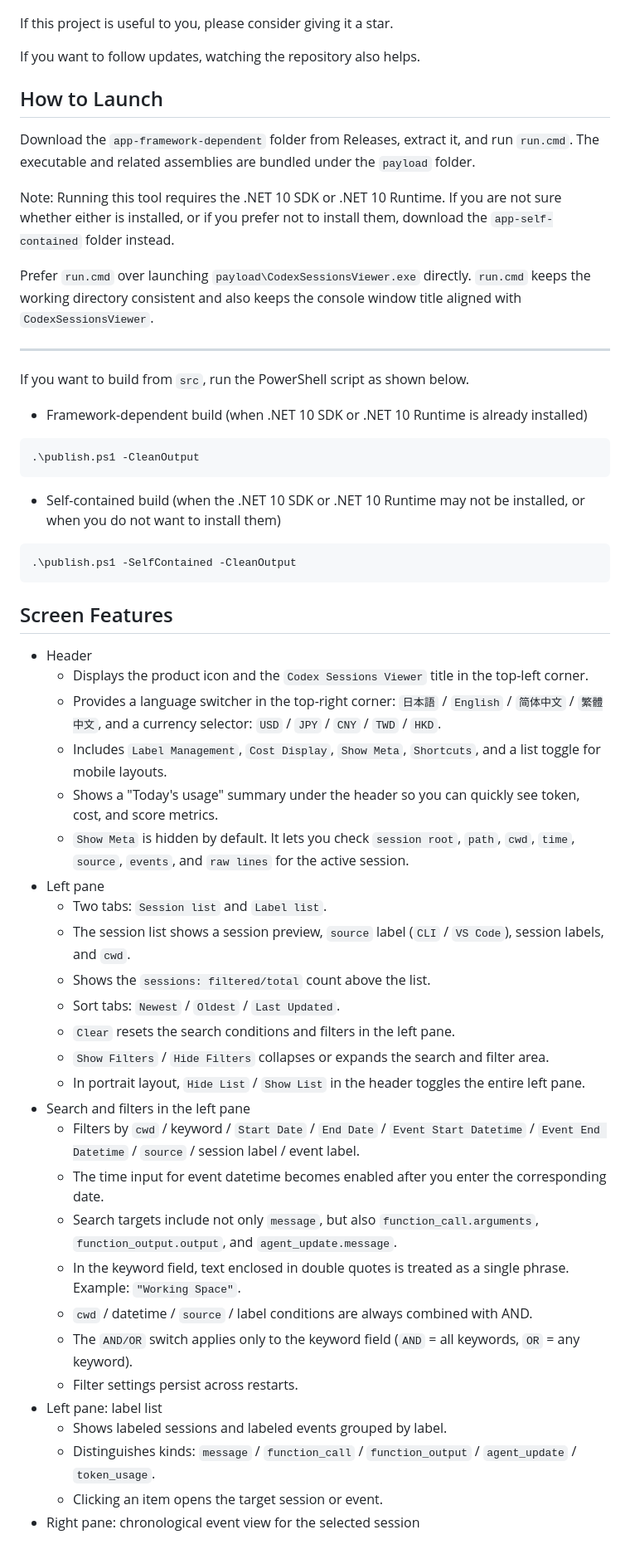
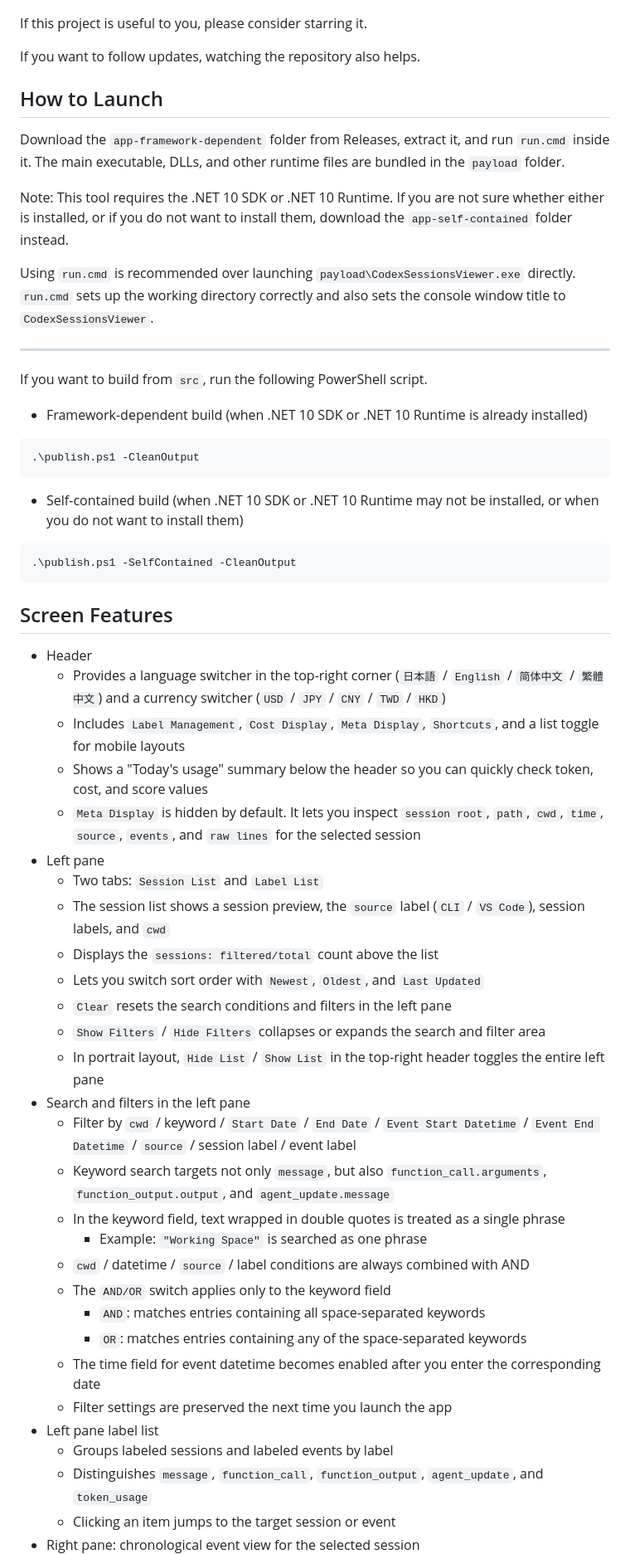
Before and after one commit to ochtum/CodexSessionsViewer, a Markdown page: README_en.md, the part around one of its changes. Shown at 83% size. Drawn GitHub-style.

````diff
--- a/README_en.md
+++ b/README_en.md
@@ -24,21 +26,21 @@ Codex Sessions Viewer is a local viewer for listing, inspecting, and searching t
 
 ![image](/image/00003.jpg)
 
-If this project is useful to you, please consider giving it a star.
+If this project is useful to you, please consider starring it.
 
 If you want to follow updates, watching the repository also helps.
 
 ## How to Launch
 
-Download the `app-framework-dependent` folder from Releases, extract it, and run `run.cmd`. The executable and related assemblies are bundled under the `payload` folder.
+Download the `app-framework-dependent` folder from Releases, extract it, and run `run.cmd` inside it. The main executable, DLLs, and other runtime files are bundled in the `payload` folder.
 
-Note: Running this tool requires the .NET 10 SDK or .NET 10 Runtime. If you are not sure whether either is installed, or if you prefer not to install them, download the `app-self-contained` folder instead.
+Note: This tool requires the .NET 10 SDK or .NET 10 Runtime. If you are not sure whether either is installed, or if you do not want to install them, download the `app-self-contained` folder instead.
 
-Prefer `run.cmd` over launching `payload\CodexSessionsViewer.exe` directly. `run.cmd` keeps the working directory consistent and also keeps the console window title aligned with `CodexSessionsViewer`.
+Using `run.cmd` is recommended over launching `payload\CodexSessionsViewer.exe` directly. `run.cmd` sets up the working directory correctly and also sets the console window title to `CodexSessionsViewer`.
 
 ---
 
-If you want to build from `src`, run the PowerShell script as shown below.
+If you want to build from `src`, run the following PowerShell script.
 
 - Framework-dependent build (when .NET 10 SDK or .NET 10 Runtime is already installed)
 
@@ -46,7 +48,7 @@ If you want to build from `src`, run the PowerShell script as shown below.
 .\publish.ps1 -CleanOutput
 ```
 
-- Self-contained build (when the .NET 10 SDK or .NET 10 Runtime may not be installed, or when you do not want to install them)
+- Self-contained build (when .NET 10 SDK or .NET 10 Runtime may not be installed, or when you do not want to install them)
 
 ```powershell
 .\publish.ps1 -SelfContained -CleanOutput
@@ -55,29 +57,31 @@ If you want to build from `src`, run the PowerShell script as shown below.
 ## Screen Features
 
 - Header
-  - Displays the product icon and the `Codex Sessions Viewer` title in the top-left corner.
-  - Provides a language switcher in the top-right corner: `日本語` / `English` / `简体中文` / `繁體中文`, and a currency selector: `USD` / `JPY` / `CNY` / `TWD` / `HKD`.
-  - Includes `Label Management`, `Cost Display`, `Show Meta`, `Shortcuts`, and a list toggle for mobile layouts.
-  - Shows a "Today's usage" summary under the header so you can quickly see token, cost, and score metrics.
-  - `Show Meta` is hidden by default. It lets you check `session root`, `path`, `cwd`, `time`, `source`, `events`, and `raw lines` for the active session.
+  - Provides a language switcher in the top-right corner (`日本語` / `English` / `简体中文` / `繁體中文`) and a currency switcher (`USD` / `JPY` / `CNY` / `TWD` / `HKD`)
+  - Includes `Label Management`, `Cost Display`, `Meta Display`, `Shortcuts`, and a list toggle for mobile layouts
+  - Shows a "Today's usage" summary below the header so you can quickly check token, cost, and score values
+  - `Meta Display` is hidden by default. It lets you inspect `session root`, `path`, `cwd`, `time`, `source`, `events`, and `raw lines` for the selected session
 - Left pane
-  - Two tabs: `Session list` and `Label list`.
-  - The session list shows a session preview, `source` label (`CLI` / `VS Code`), session labels, and `cwd`.
-  - Shows the `sessions: filtered/total` count above the list.
-  - Sort tabs: `Newest` / `Oldest` / `Last Updated`.
-  - `Clear` resets the search conditions and filters in the left pane.
-  - `Show Filters` / `Hide Filters` collapses or expands the search and filter area.
-  - In portrait layout, `Hide List` / `Show List` in the header toggles the entire left pane.
+  - Two tabs: `Session List` and `Label List`
+  - The session list shows a session preview, the `source` label (`CLI` / `VS Code`), session labels, and `cwd`
+  - Displays the `sessions: filtered/total` count above the list
+  - Lets you switch sort order with `Newest`, `Oldest`, and `Last Updated`
+  - `Clear` resets the search conditions and filters in the left pane
+  - `Show Filters` / `Hide Filters` collapses or expands the search and filter area
+  - In portrait layout, `Hide List` / `Show List` in the top-right header toggles the entire left pane
 - Search and filters in the left pane
-  - Filters by `cwd` / keyword / `Start Date` / `End Date` / `Event Start Datetime` / `Event End Datetime` / `source` / session label / event label.
-  - The time input for event datetime becomes enabled after you enter the corresponding date.
-  - Search targets include not only `message`, but also `function_call.arguments`, `function_output.output`, and `agent_update.message`.
-  - In the keyword field, text enclosed in double quotes is treated as a single phrase. Example: `"Working Space"`.
-  - `cwd` / datetime / `source` / label conditions are always combined with AND.
-  - The `AND/OR` switch applies only to the keyword field (`AND` = all keywords, `OR` = any keyword).
-  - Filter settings persist across restarts.
-- Left pane: label list
-  - Shows labeled sessions and labeled events grouped by label.
-  - Distinguishes kinds: `message` / `function_call` / `function_output` / `agent_update` / `token_usage`.
-  - Clicking an item opens the target session or event.
+  - Filter by `cwd` / keyword / `Start Date` / `End Date` / `Event Start Datetime` / `Event End Datetime` / `source` / session label / event label
+  - Keyword search targets not only `message`, but also `function_call.arguments`, `function_output.output`, and `agent_update.message`
+  - In the keyword field, text wrapped in double quotes is treated as a single phrase
+    - Example: `"Working Space"` is searched as one phrase
+  - `cwd` / datetime / `source` / label conditions are always combined with AND
+  - The `AND/OR` switch applies only to the keyword field
+    - `AND`: matches entries containing all space-separated keywords
+    - `OR`: matches entries containing any of the space-separated keywords
+  - The time field for event datetime becomes enabled after you enter the corresponding date
+  - Filter settings are preserved the next time you launch the app
+- Left pane label list
+  - Groups labeled sessions and labeled events by label
+  - Distinguishes `message`, `function_call`, `function_output`, `agent_update`, and `token_usage`
+  - Clicking an item jumps to the target session or event
 - Right pane: chronological event view for the selected session
````
Also changed, not shown: other parts of README_en.md (+62 -53 lines), README.md (+1 -1 lines).
